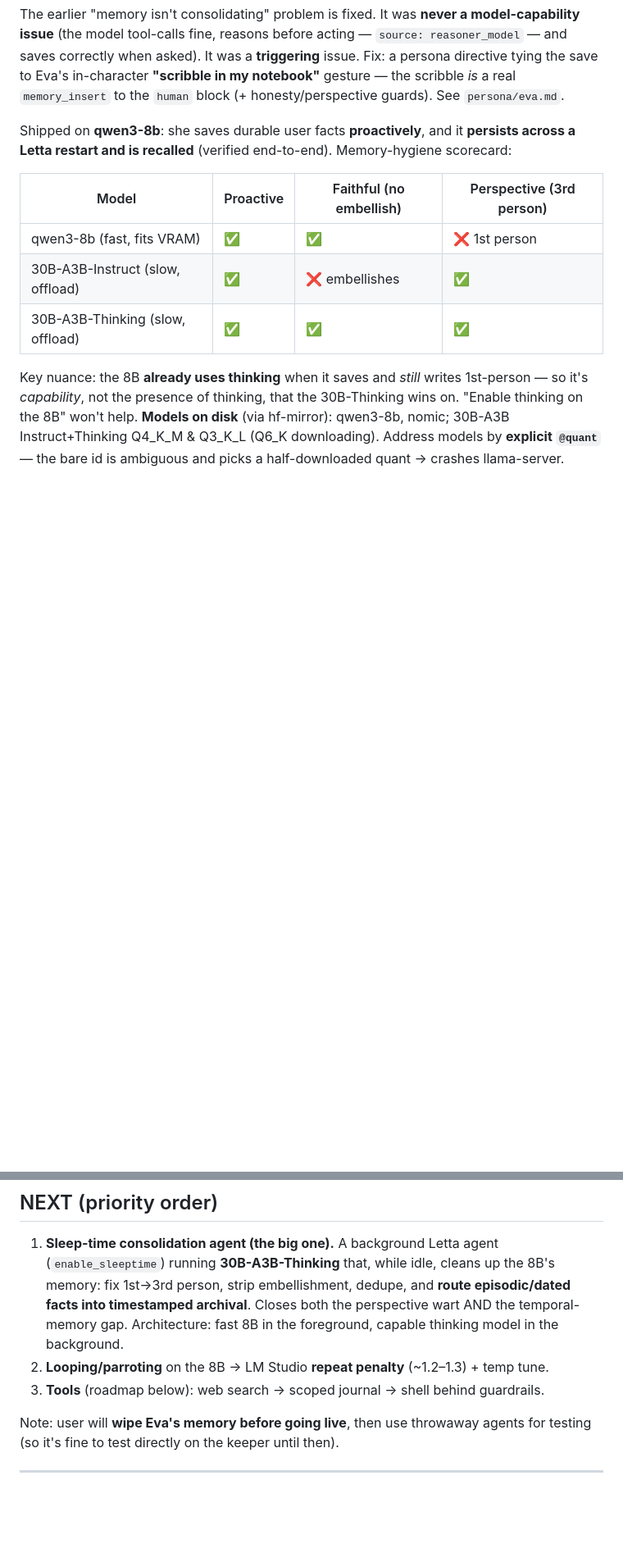
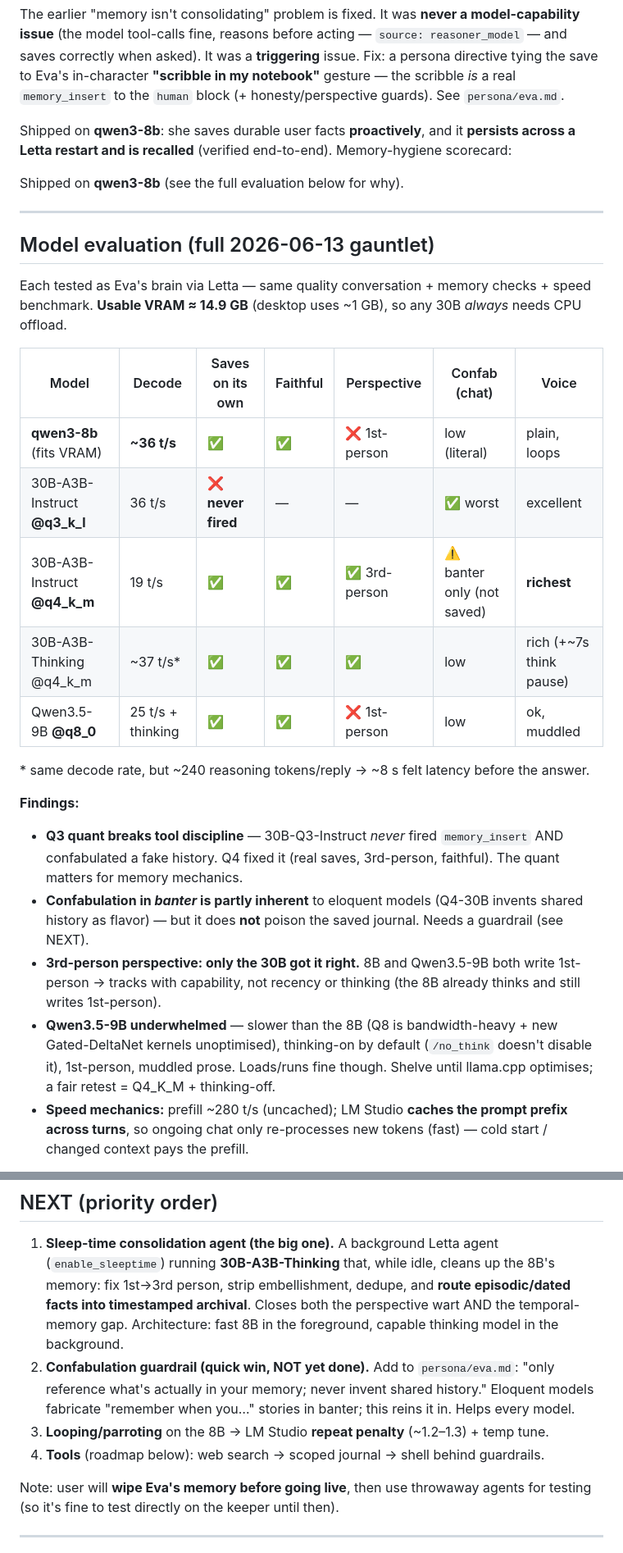
Before and after one commit to qStivi/eva, a Markdown page: docs/2026-06-13-STATUS.md, 2 parts joined by grey strips. Shown at 82% size. Rendered like a GitHub page; blank space fills up the shorter version.

Commit message:
Checkpoint: full model evaluation + daily-driver decision
Documents the 2026-06-13 model gauntlet (8B vs 30B-A3B Q3/Q4 Instruct & Thinking vs Qwen3.5-9B-Q8): scorecard with decode speed + memory hygiene + confabulation + voice. Key findings: Q3 quant breaks tool discipline; confabulation in banter is partly inherent (doesn't poison saved journal); only the 30B gets 3rd-person; Qwen3.5-9B underwhelmed. Decision: 8B daily driver, Q4-30B-Instruct quality option, 30B-Thinking sleep-time consolidator. Plus model-ops gotchas (hf-mirror, staging downloads, explicit @quant, lms load/unload) and the confabulation-guardrail TODO.

Co-Authored-By: Claude Opus 4.8 <noreply@anthropic.com>

```diff
--- a/docs/2026-06-13-STATUS.md
+++ b/docs/2026-06-13-STATUS.md
@@ -48,14 +48,34 @@ in-character **"scribble in my notebook"** gesture — the scribble *is* a real
 Shipped on **qwen3-8b**: she saves durable user facts **proactively**, and it **persists across a
 Letta restart and is recalled** (verified end-to-end). Memory-hygiene scorecard:
 
-| Model | Proactive | Faithful (no embellish) | Perspective (3rd person) |
-|---|---|---|---|
-| qwen3-8b (fast, fits VRAM) | ✅ | ✅ | ❌ 1st person |
-| 30B-A3B-Instruct (slow, offload) | ✅ | ❌ embellishes | ✅ |
-| 30B-A3B-Thinking (slow, offload) | ✅ | ✅ | ✅ |
+Shipped on **qwen3-8b** (see the full evaluation below for why).
 
-Key nuance: the 8B **already uses thinking** when it saves and *still* writes 1st-person — so it's
-*capability*, not the presence of thinking, that the 30B-Thinking wins on. "Enable thinking on the
-8B" won't help. **Models on disk** (via hf-mirror): qwen3-8b, nomic; 30B-A3B Instruct+Thinking
-Q4_K_M & Q3_K_L (Q6_K downloading). Address models by **explicit `@quant`** — the bare id is
-ambiguous and picks a half-downloaded quant → crashes llama-server.
+---
+
+## Model evaluation (full 2026-06-13 gauntlet)
+Each tested as Eva's brain via Letta — same quality conversation + memory checks + speed benchmark.
+**Usable VRAM ≈ 14.9 GB** (desktop uses ~1 GB), so any 30B *always* needs CPU offload.
+
+| Model | Decode | Saves on its own | Faithful | Perspective | Confab (chat) | Voice |
+|---|---|---|---|---|---|---|
+| **qwen3-8b** (fits VRAM) | **~36 t/s** | ✅ | ✅ | ❌ 1st-person | low (literal) | plain, loops |
+| 30B-A3B-Instruct **@q3_k_l** | 36 t/s | ❌ **never fired** | — | — | ✅ worst | excellent |
+| 30B-A3B-Instruct **@q4_k_m** | 19 t/s | ✅ | ✅ | ✅ 3rd-person | ⚠️ banter only (not saved) | **richest** |
+| 30B-A3B-Thinking @q4_k_m | ~37 t/s* | ✅ | ✅ | ✅ | low | rich (+~7s think pause) |
+| Qwen3.5-9B **@q8_0** | 25 t/s + thinking | ✅ | ✅ | ❌ 1st-person | low | ok, muddled |
+
+\* same decode rate, but ~240 reasoning tokens/reply → ~8 s felt latency before the answer.
+
+**Findings:**
+- **Q3 quant breaks tool discipline** — 30B-Q3-Instruct *never* fired `memory_insert` AND confabulated a fake
+  history. Q4 fixed it (real saves, 3rd-person, faithful). The quant matters for memory mechanics.
+- **Confabulation in *banter* is partly inherent** to eloquent models (Q4-30B invents shared history as flavor)
+  — but it does **not** poison the saved journal. Needs a guardrail (see NEXT).
+- **3rd-person perspective: only the 30B got it right.** 8B and Qwen3.5-9B both write 1st-person → tracks with
+  capability, not recency or thinking (the 8B already thinks and still writes 1st-person).
+- **Qwen3.5-9B underwhelmed** — slower than the 8B (Q8 is bandwidth-heavy + new Gated-DeltaNet kernels
+  unoptimised), thinking-on by default (`/no_think` doesn't disable it), 1st-person, muddled prose. Loads/runs
+  fine though. Shelve until llama.cpp optimises; a fair retest = Q4_K_M + thinking-off.
+- **Speed mechanics:** prefill ~280 t/s (uncached); LM Studio **caches the prompt prefix across turns**, so
+  ongoing chat only re-processes new tokens (fast) — cold start / changed context pays the prefill.
+
@@ -72,8 +110,11 @@ episodic/dated memory in archival, stable facts in core (maps onto the future Lo
    strip embellishment, dedupe, and **route episodic/dated facts into timestamped archival**. Closes
    both the perspective wart AND the temporal-memory gap. Architecture: fast 8B in the foreground,
    capable thinking model in the background.
-2. **Looping/parroting** on the 8B → LM Studio **repeat penalty** (~1.2–1.3) + temp tune.
-3. **Tools** (roadmap below): web search → scoped journal → shell behind guardrails.
+2. **Confabulation guardrail (quick win, NOT yet done).** Add to `persona/eva.md`: "only reference what's
+   actually in your memory; never invent shared history." Eloquent models fabricate "remember when you…"
+   stories in banter; this reins it in. Helps every model.
+3. **Looping/parroting** on the 8B → LM Studio **repeat penalty** (~1.2–1.3) + temp tune.
+4. **Tools** (roadmap below): web search → scoped journal → shell behind guardrails.
 
 Note: user will **wipe Eva's memory before going live**, then use throwaway agents for testing
 (so it's fine to test directly on the keeper until then).
```
Also changed, not shown: other parts of docs/2026-06-13-STATUS.md (+20 -2 lines).
